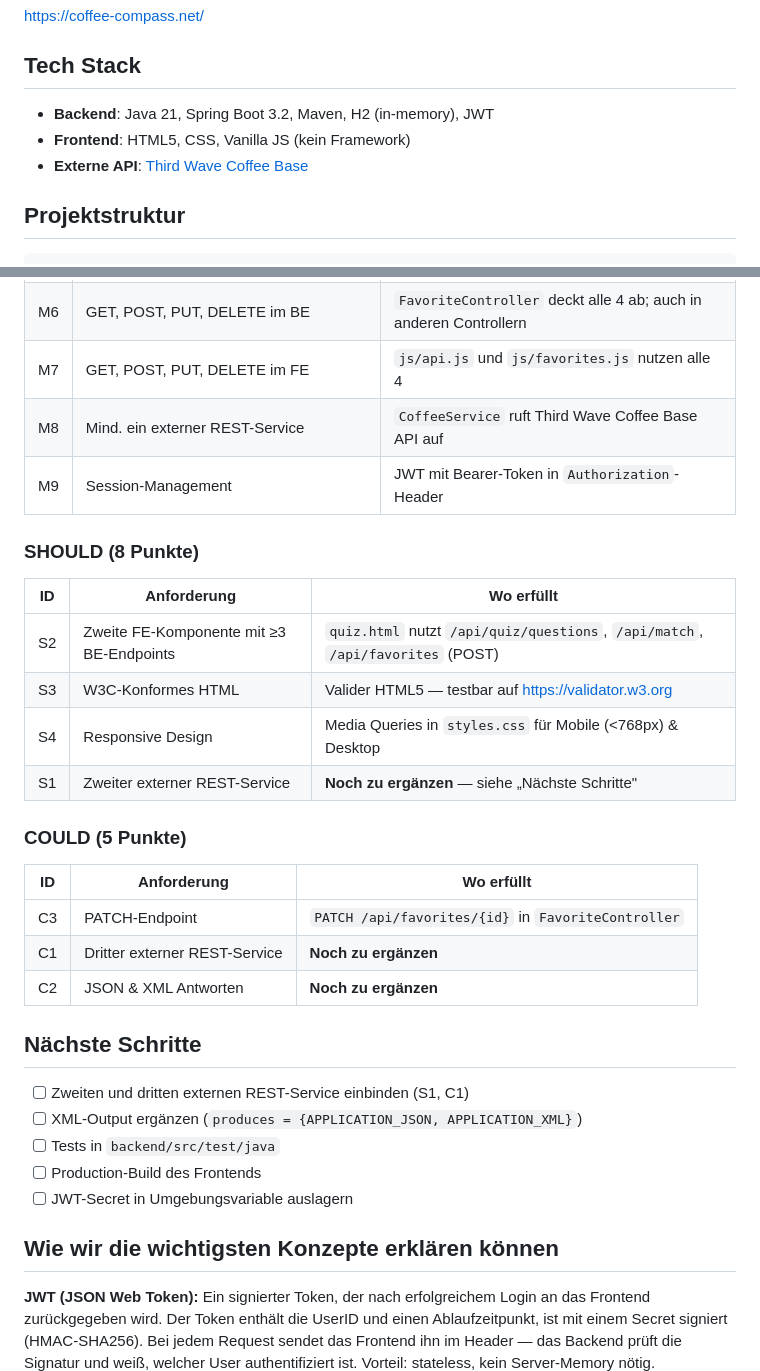
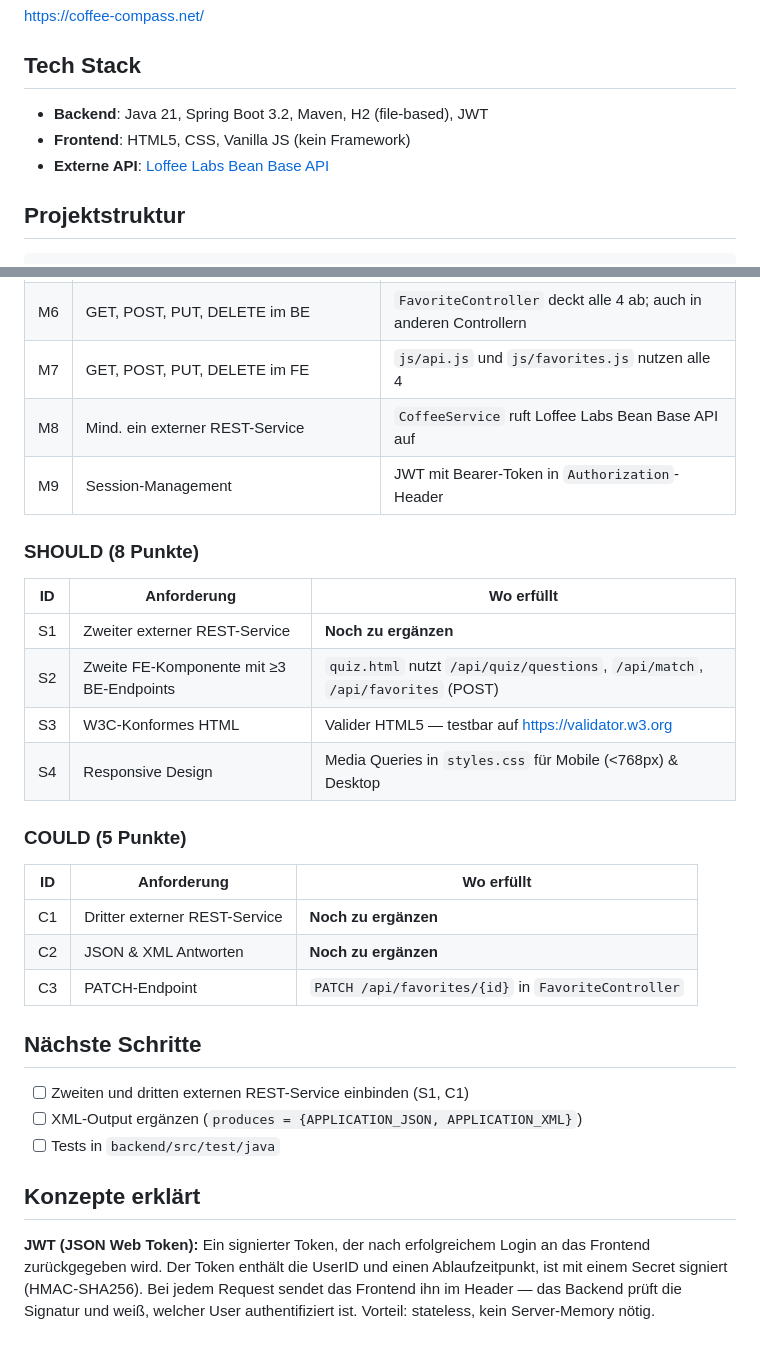
Before and after one commit to TeamAEG/Coffee-Compass, a Markdown page: README.md, 2 parts joined by grey strips. GitHub-like rendering; blank space fills up the shorter version.

```diff
--- a/README.md
+++ b/README.md
@@ -6,9 +6,9 @@ https://coffee-compass.net/
 
 ## Tech Stack
 
-- **Backend**: Java 21, Spring Boot 3.2, Maven, H2 (in-memory), JWT
+- **Backend**: Java 21, Spring Boot 3.2, Maven, H2 (file-based), JWT
 - **Frontend**: HTML5, CSS, Vanilla JS (kein Framework)
-- **Externe API**: [Third Wave Coffee Base](https://thirdwavecoffeebase.com)
+- **Externe API**: [Loffee Labs Bean Base API](https://beta.loffeelabs.com/developers/documentation)
 
 ## Projektstruktur
 
@@ -69,35 +105,33 @@ Authorization: Bearer <JWT>
 | M5 | JSON-Antworten                                 | Spring Boot liefert standardmäßig JSON, alle Endpoints     |
 | M6 | GET, POST, PUT, DELETE im BE                  | `FavoriteController` deckt alle 4 ab; auch in anderen Controllern |
 | M7 | GET, POST, PUT, DELETE im FE                  | `js/api.js` und `js/favorites.js` nutzen alle 4            |
-| M8 | Mind. ein externer REST-Service               | `CoffeeService` ruft Third Wave Coffee Base API auf        |
+| M8 | Mind. ein externer REST-Service               | `CoffeeService` ruft Loffee Labs Bean Base API auf         |
 | M9 | Session-Management                             | JWT mit Bearer-Token in `Authorization`-Header             |
 
 ### SHOULD (8 Punkte)
 
 | ID | Anforderung                                            | Wo erfüllt                                                |
 |----|--------------------------------------------------------|-----------------------------------------------------------|
+| S1 | Zweiter externer REST-Service                          | **Noch zu ergänzen**                                      |
 | S2 | Zweite FE-Komponente mit ≥3 BE-Endpoints              | `quiz.html` nutzt `/api/quiz/questions`, `/api/match`, `/api/favorites` (POST) |
 | S3 | W3C-Konformes HTML                                    | Valider HTML5 — testbar auf https://validator.w3.org      |
 | S4 | Responsive Design                                      | Media Queries in `styles.css` für Mobile (<768px) & Desktop |
-| S1 | Zweiter externer REST-Service                          | **Noch zu ergänzen** — siehe „Nächste Schritte"           |
 
 ### COULD (5 Punkte)
 
 | ID | Anforderung                          | Wo erfüllt                                            |
 |----|--------------------------------------|-------------------------------------------------------|
-| C3 | PATCH-Endpoint                       | `PATCH /api/favorites/{id}` in `FavoriteController`   |
 | C1 | Dritter externer REST-Service        | **Noch zu ergänzen**                                  |
 | C2 | JSON & XML Antworten                 | **Noch zu ergänzen**                                  |
+| C3 | PATCH-Endpoint                       | `PATCH /api/favorites/{id}` in `FavoriteController`   |
 
 ## Nächste Schritte
 
 - [ ] Zweiten und dritten externen REST-Service einbinden (S1, C1)
 - [ ] XML-Output ergänzen (`produces = {APPLICATION_JSON, APPLICATION_XML}`)
 - [ ] Tests in `backend/src/test/java`
-- [ ] Production-Build des Frontends
-- [ ] JWT-Secret in Umgebungsvariable auslagern
 
-## Wie wir die wichtigsten Konzepte erklären können
+## Konzepte erklärt
 
 **JWT (JSON Web Token):** Ein signierter Token, der nach erfolgreichem Login an
 das Frontend zurückgegeben wird. Der Token enthält die UserID und einen
```
Also changed, not shown: other parts of README.md (+37 -1 lines).
